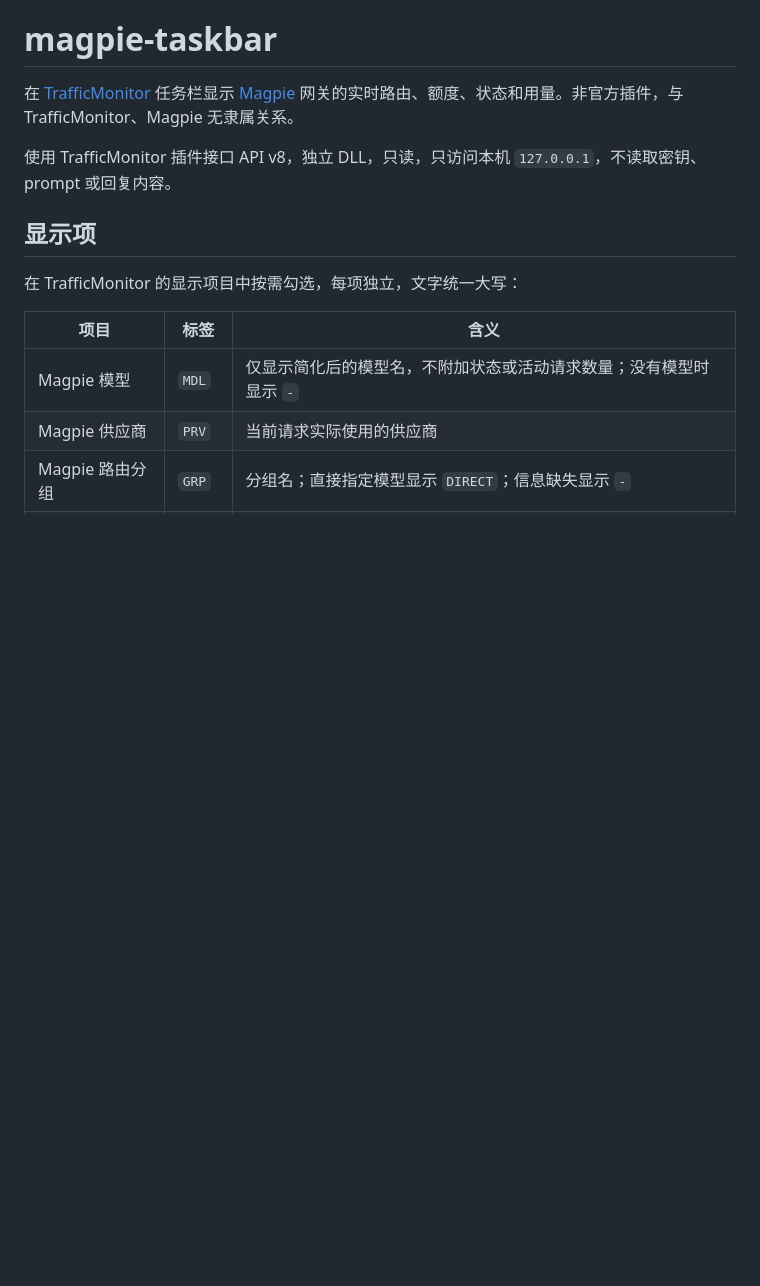
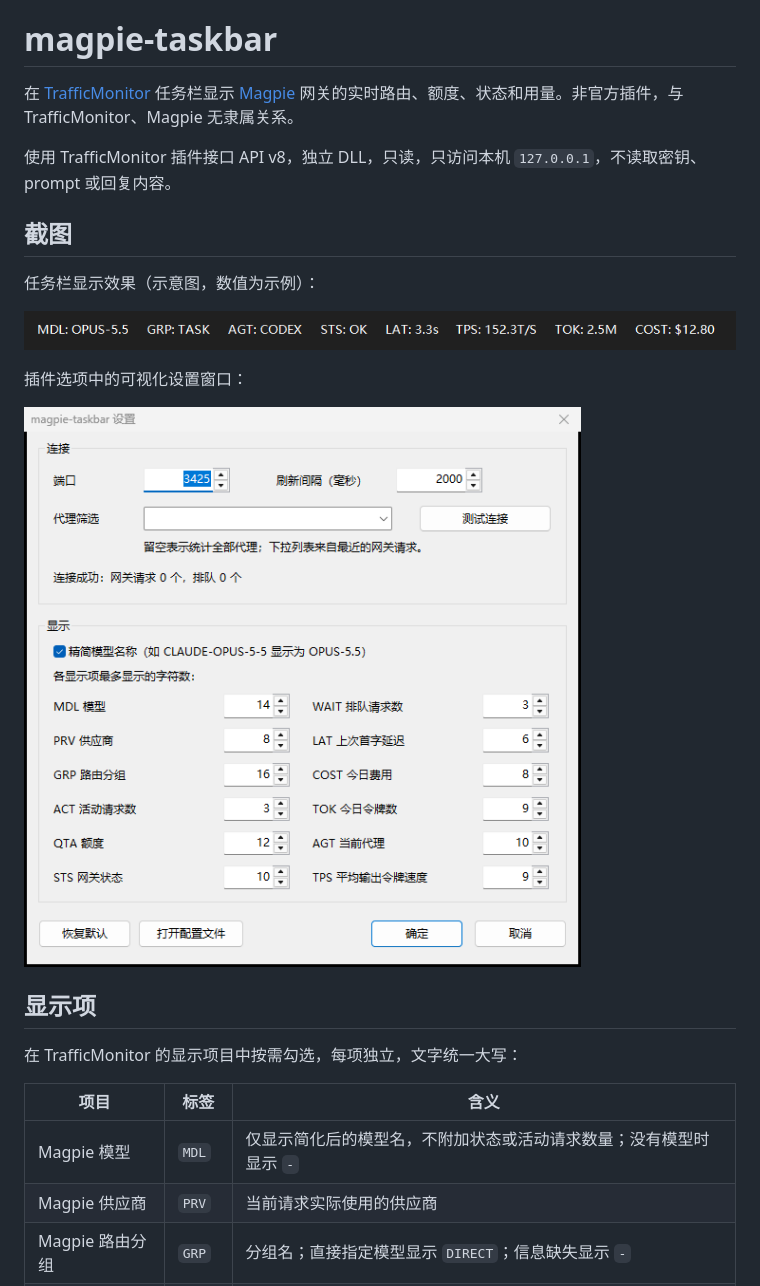
Before and after one commit to al-yuanshan/magpie-taskbar, a Markdown page: README.md, the part around the change. Drawn GitHub-style; pictures changed too: docs/images/settings.png (added), docs/images/taskbar.png (added); blank space fills up the shorter version.

Commit message:
docs: README 增加任务栏与设置窗口截图

```diff
--- a/README.md
+++ b/README.md
@@ -3,6 +3,16 @@
 在 [TrafficMonitor](https://github.com/zhongyang219/TrafficMonitor) 任务栏显示 [Magpie](https://github.com/yetone/magpie) 网关的实时路由、额度、状态和用量。非官方插件，与 TrafficMonitor、Magpie 无隶属关系。
 
 使用 TrafficMonitor 插件接口 API v8，独立 DLL，只读，只访问本机 `127.0.0.1`，不读取密钥、prompt 或回复内容。
+
+## 截图
+
+任务栏显示效果（示意图，数值为示例）：
+
+![任务栏显示效果](docs/images/taskbar.png)
+
+插件选项中的可视化设置窗口：
+
+![设置窗口](docs/images/settings.png)
 
 ## 显示项
 
```
